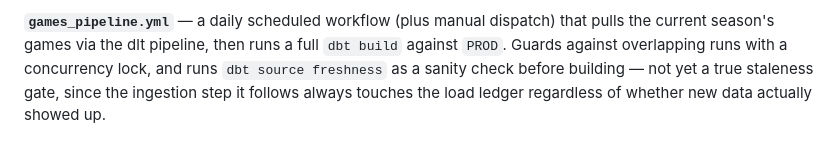
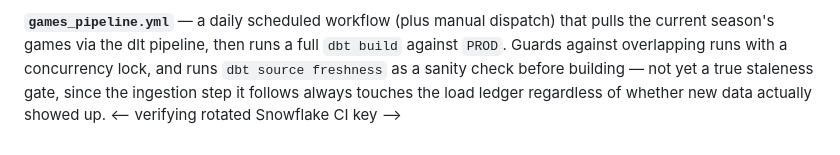
Before and after one commit to dyllyngiles/rays-analytics, a Markdown page: README.md, the part around the change. Drawn GitHub-style.

Commit message:
chore: verify rotated CI key against Snowflake DEV

```diff
--- a/README.md
+++ b/README.md
@@ -78,3 +78,4 @@ Two GitHub Actions workflows, both against Snowflake — no DuckDB in CI.
 **`ci.yml`** — every PR to `main` runs a full `dbt build` against a `DEV` schema; merging to `main` runs the same build against `PROD`. Both authenticate via key-pair, with the private key passed inline from a GitHub Secret rather than written to disk. Actions are pinned to exact commit hashes (not floating tags), and dependencies are audited against the OSV vulnerability database on every PR.
 
 **`games_pipeline.yml`** — a daily scheduled workflow (plus manual dispatch) that pulls the current season's games via the dlt pipeline, then runs a full `dbt build` against `PROD`. Guards against overlapping runs with a concurrency lock, and runs `dbt source freshness` as a sanity check before building — not yet a true staleness gate, since the ingestion step it follows always touches the load ledger regardless of whether new data actually showed up.
+<-- verifying rotated Snowflake CI key -->
```
